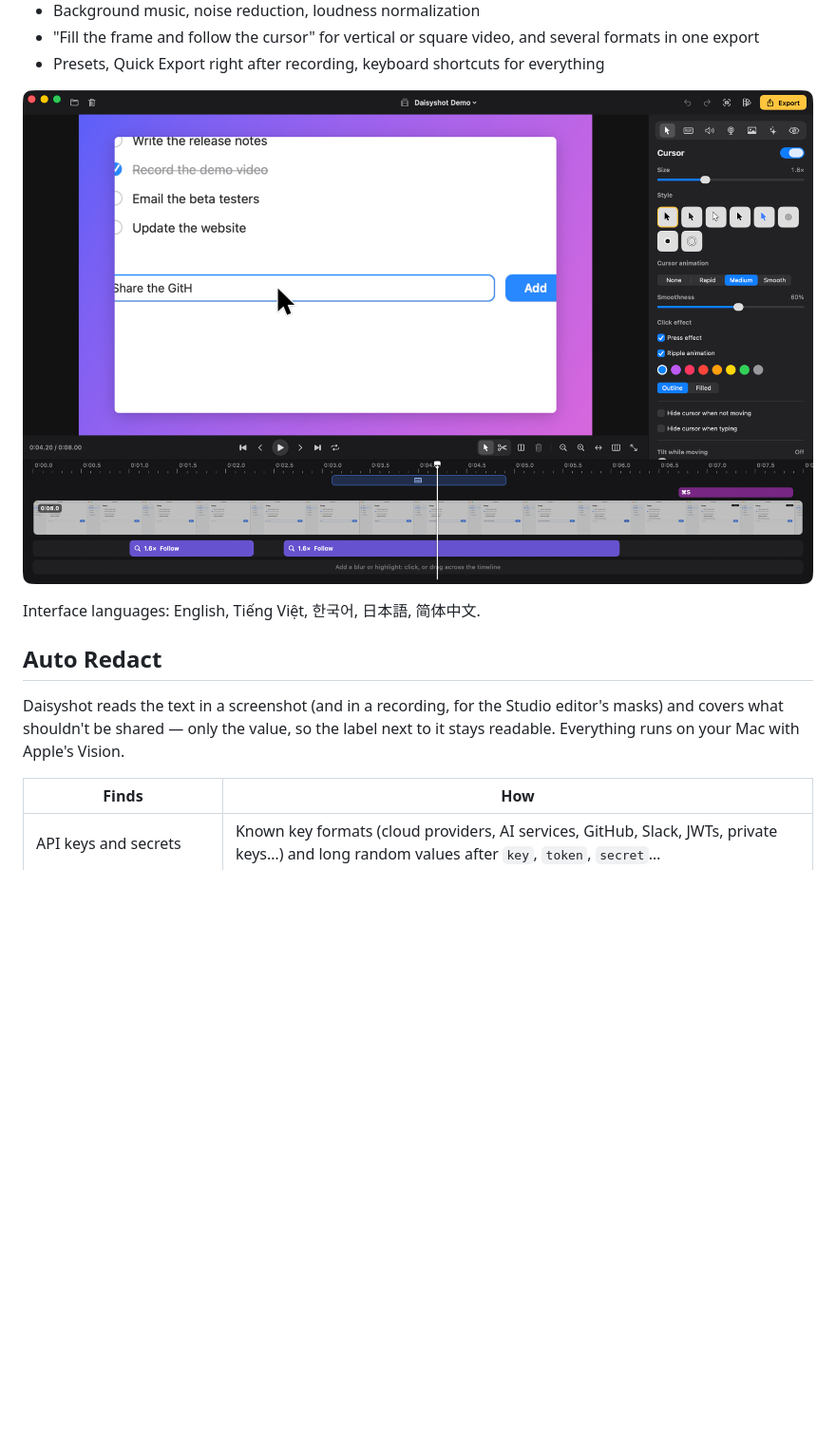
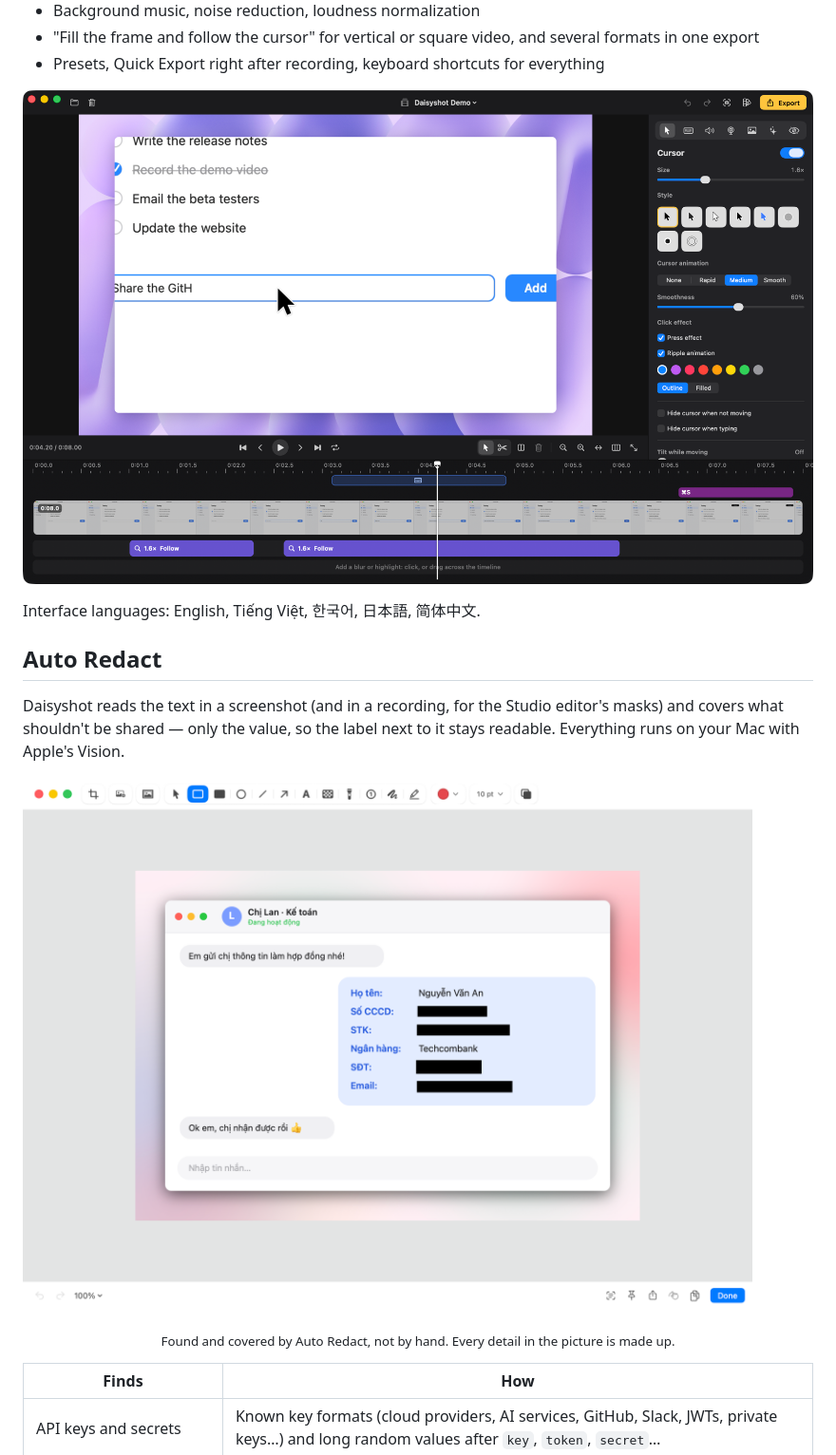
Before and after one commit to tamhd148/daisyshot, a Markdown page: README.md, the part around the change. Shown at 95% size. Rendered like a GitHub page; pictures changed too: docs/images/auto-redact.png (added), docs/images/studio-editor.png; blank space fills up the shorter version.

```diff
--- a/README.md
+++ b/README.md
@@ -109,6 +109,10 @@ Interface languages: English, Tiếng Việt, 한국어, 日本語, 简体中文
 
 Daisyshot reads the text in a screenshot (and in a recording, for the Studio editor's masks) and covers what shouldn't be
 shared — only the value, so the label next to it stays readable. Everything runs on your Mac with Apple's Vision.
+
+![Auto Redact on a chat: the ID number (CCCD), bank account (STK), phone and email are blacked out; the name and bank stay readable](docs/images/auto-redact.png)
+
+<p align="center"><sub>Found and covered by Auto Redact, not by hand. Every detail in the picture is made up.</sub></p>
 
 | Finds | How |
 |---|---|
```
Also changed, not shown: README.vi.md (+4 -0 lines), docs/images/annotate.png, 3 other files.
